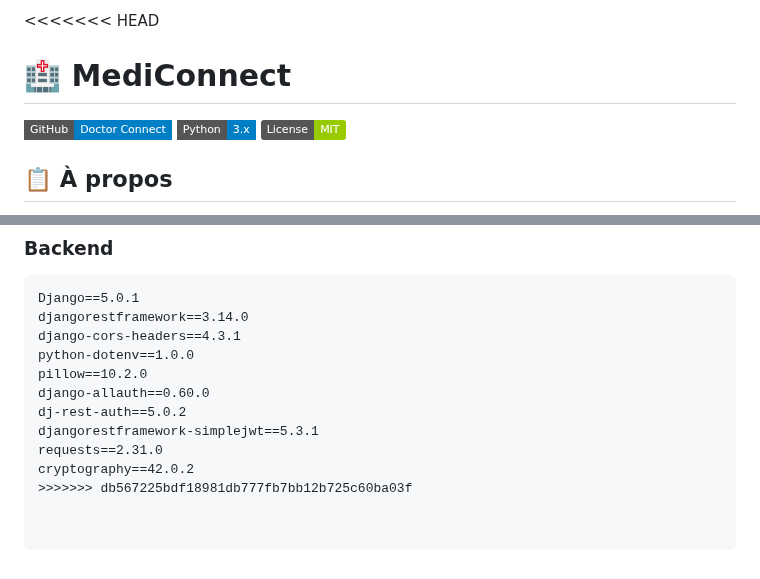
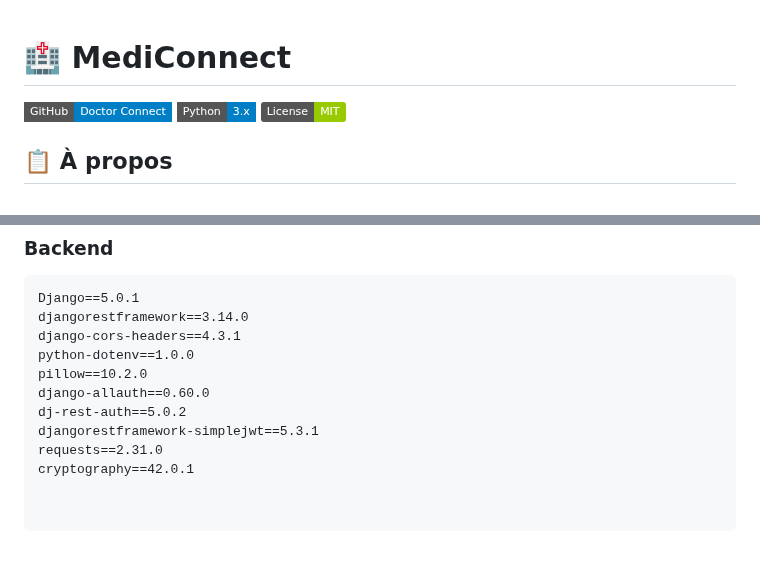
Before and after one commit to Mudiambat13/Doctor, a Markdown page: README.md, 2 parts joined by grey strips. Rendered like a GitHub page; badges without logos.

```diff
--- a/README.md
+++ b/README.md
@@ -1,4 +1,4 @@
-<<<<<<< HEAD
+
 # 🏥 MediConnect
 
 [![Repo](https://img.shields.io/badge/GitHub-Doctor%20Connect-blue?style=flat-square&logo=github)](https://github.com/Mudiambat13/Doctor)
@@ -155,5 +155,4 @@ django-allauth==0.60.0
 dj-rest-auth==5.0.2
 djangorestframework-simplejwt==5.3.1
 requests==2.31.0
-cryptography==42.0.2
->>>>>>> db567225bdf18981db777fb7bb12b725c60ba03f
+cryptography==42.0.1
```
